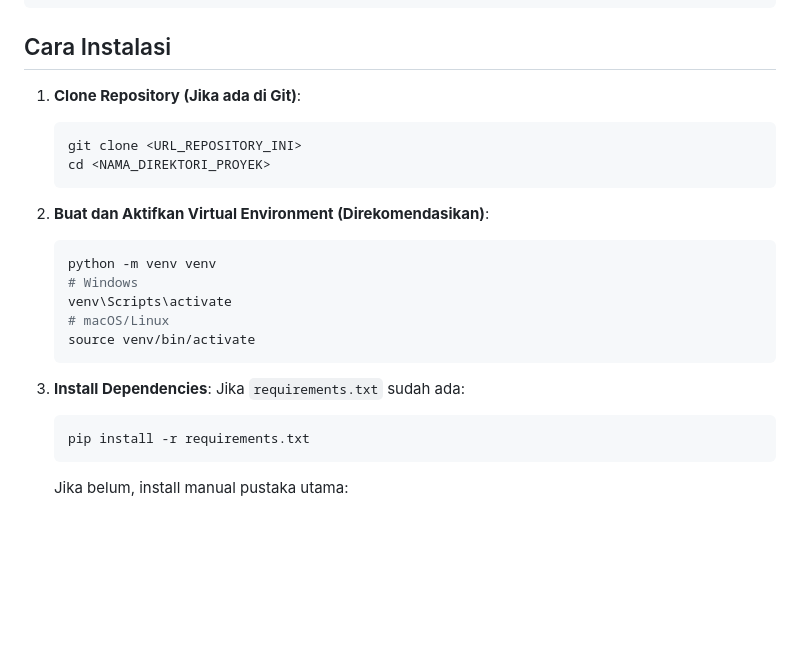
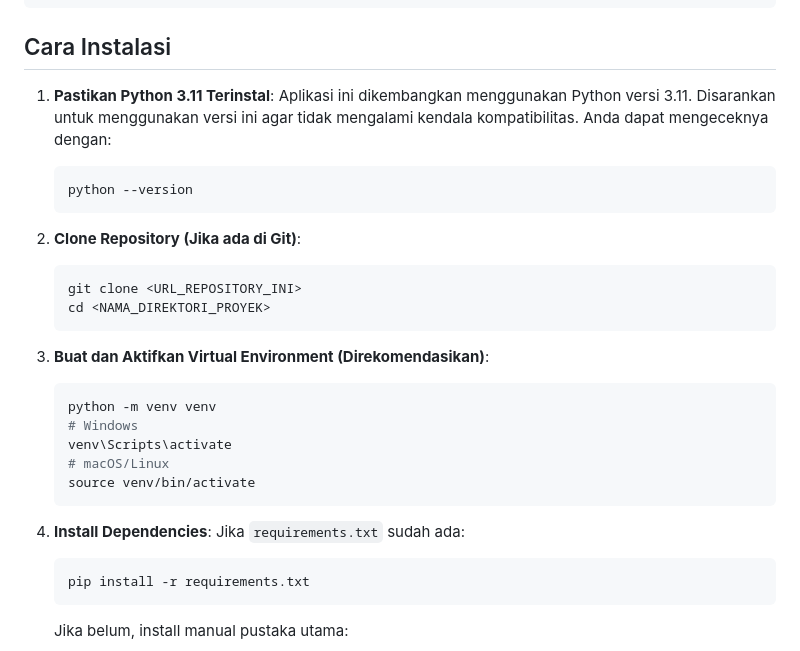
Before and after one commit to HealthRisk-CC25-CF339/HealthRisk-FEBE, a Markdown page: README.md, the part around the change. Rendered like a GitHub page; blank space fills up the shorter version.

````diff
--- a/README.md
+++ b/README.md
@@ -56,13 +56,19 @@ Aplikasi ini adalah sebuah sistem berbasis web yang bertujuan untuk membantu pen
 
 ## Cara Instalasi
 
-1.  **Clone Repository (Jika ada di Git)**:
+1.  **Pastikan Python 3.11 Terinstal**:
+    Aplikasi ini dikembangkan menggunakan Python versi 3.11. Disarankan untuk menggunakan versi ini agar tidak mengalami kendala kompatibilitas. Anda dapat mengeceknya dengan:
+    ```bash
+    python --version
+    ```
+
+2.  **Clone Repository (Jika ada di Git)**:
     ```bash
     git clone <URL_REPOSITORY_INI>
     cd <NAMA_DIREKTORI_PROYEK>
     ```
 
-2.  **Buat dan Aktifkan Virtual Environment (Direkomendasikan)**:
+3.  **Buat dan Aktifkan Virtual Environment (Direkomendasikan)**:
     ```bash
     python -m venv venv
     # Windows
@@ -71,7 +77,7 @@ Aplikasi ini adalah sebuah sistem berbasis web yang bertujuan untuk membantu pen
     source venv/bin/activate
     ```
 
-3.  **Install Dependencies**:
+4.  **Install Dependencies**:
     Jika `requirements.txt` sudah ada:
     ```bash
     pip install -r requirements.txt
````
